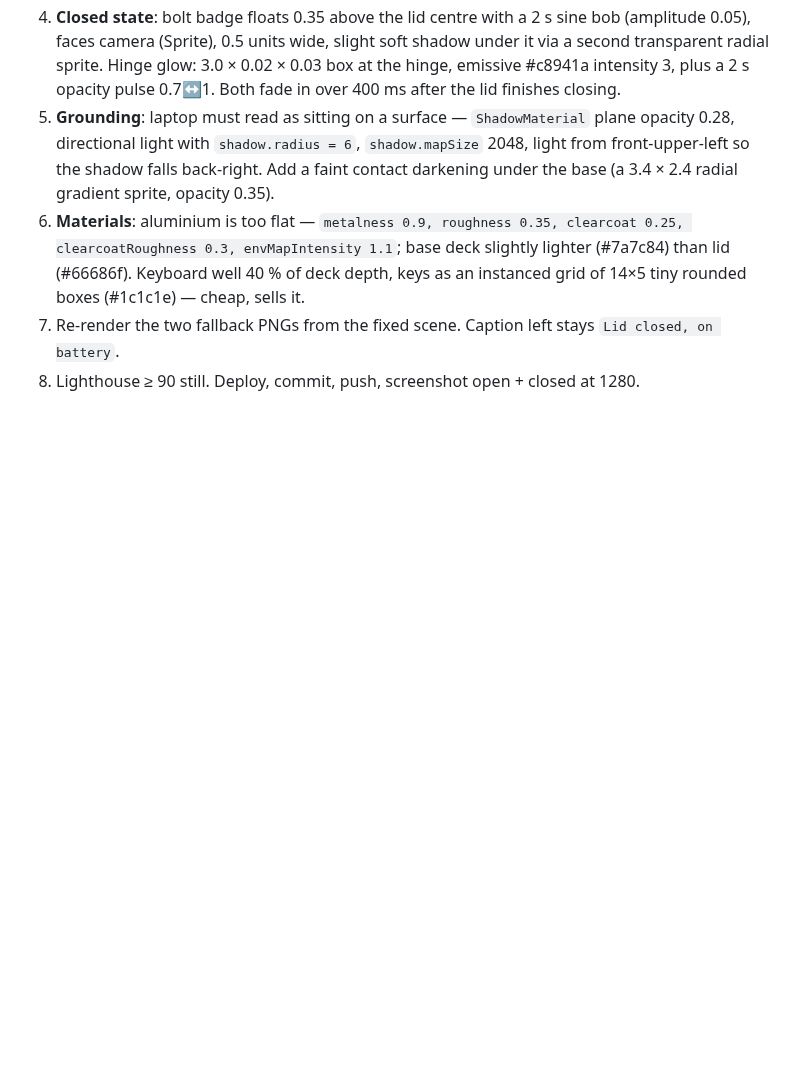
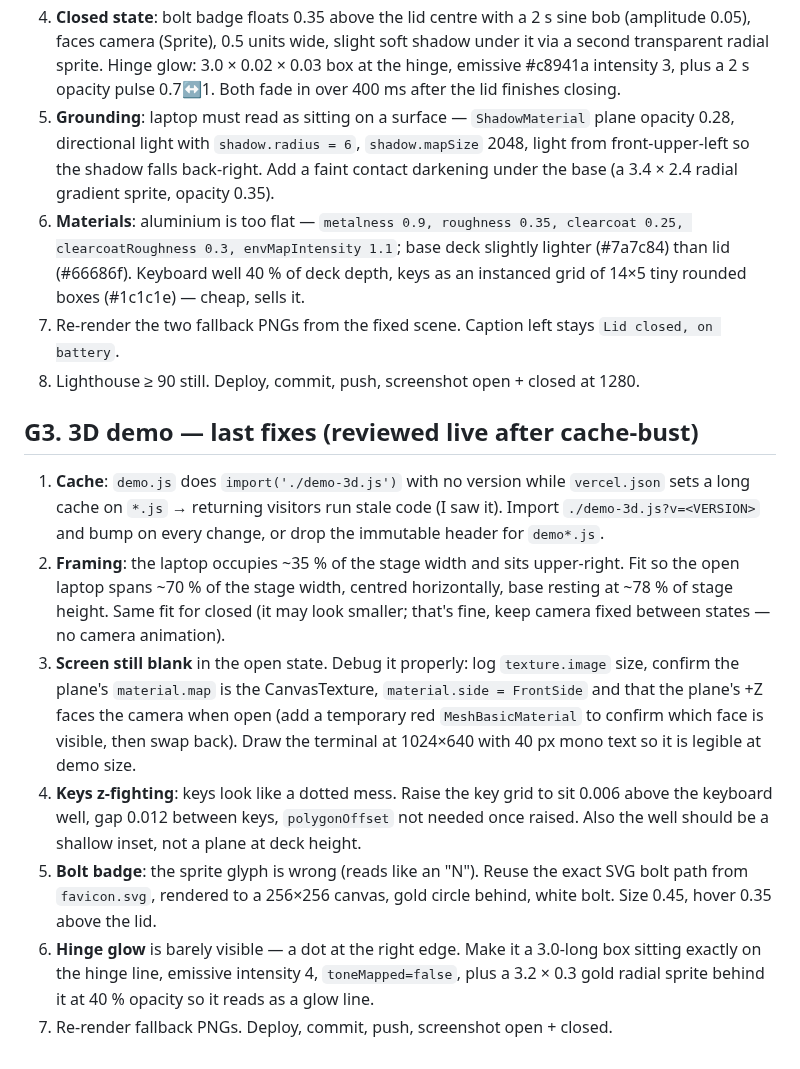
Before and after one commit to bigbrainw/keepgoing, a Markdown page: TASKS.md, the part around the change. Rendered like a GitHub page; blank space fills up the shorter version.

Commit message:
docs: G3 3d demo final fixes
Co-Authored-By: Claude Opus 5 <noreply@anthropic.com>
Claude-Session: https://claude.ai/code/session_01E3ghYALbpJFezUzWiUY3RT

```diff
--- a/TASKS.md
+++ b/TASKS.md
@@ -96,3 +96,12 @@ Build the laptop **procedurally** — no downloaded GLB, no logos, no Apple word
 6. **Materials**: aluminium is too flat — `metalness 0.9, roughness 0.35, clearcoat 0.25, clearcoatRoughness 0.3, envMapIntensity 1.1`; base deck slightly lighter (#7a7c84) than lid (#66686f). Keyboard well 40 % of deck depth, keys as an instanced grid of 14×5 tiny rounded boxes (#1c1c1e) — cheap, sells it.
 7. Re-render the two fallback PNGs from the fixed scene. Caption left stays `Lid closed, on battery`.
 8. Lighthouse ≥ 90 still. Deploy, commit, push, screenshot open + closed at 1280.
+
+## G3. 3D demo — last fixes (reviewed live after cache-bust)
+1. **Cache**: `demo.js` does `import('./demo-3d.js')` with no version while `vercel.json` sets a long cache on `*.js` → returning visitors run stale code (I saw it). Import `./demo-3d.js?v=<VERSION>` and bump on every change, or drop the immutable header for `demo*.js`.
+2. **Framing**: the laptop occupies ~35 % of the stage width and sits upper-right. Fit so the open laptop spans ~70 % of the stage width, centred horizontally, base resting at ~78 % of stage height. Same fit for closed (it may look smaller; that's fine, keep camera fixed between states — no camera animation).
+3. **Screen still blank** in the open state. Debug it properly: log `texture.image` size, confirm the plane's `material.map` is the CanvasTexture, `material.side = FrontSide` and that the plane's +Z faces the camera when open (add a temporary red `MeshBasicMaterial` to confirm which face is visible, then swap back). Draw the terminal at 1024×640 with 40 px mono text so it is legible at demo size.
+4. **Keys z-fighting**: keys look like a dotted mess. Raise the key grid to sit 0.006 above the keyboard well, gap 0.012 between keys, `polygonOffset` not needed once raised. Also the well should be a shallow inset, not a plane at deck height.
+5. **Bolt badge**: the sprite glyph is wrong (reads like an "N"). Reuse the exact SVG bolt path from `favicon.svg`, rendered to a 256×256 canvas, gold circle behind, white bolt. Size 0.45, hover 0.35 above the lid.
+6. **Hinge glow** is barely visible — a dot at the right edge. Make it a 3.0-long box sitting exactly on the hinge line, emissive intensity 4, `toneMapped=false`, plus a 3.2 × 0.3 gold radial sprite behind it at 40 % opacity so it reads as a glow line.
+7. Re-render fallback PNGs. Deploy, commit, push, screenshot open + closed.
```
